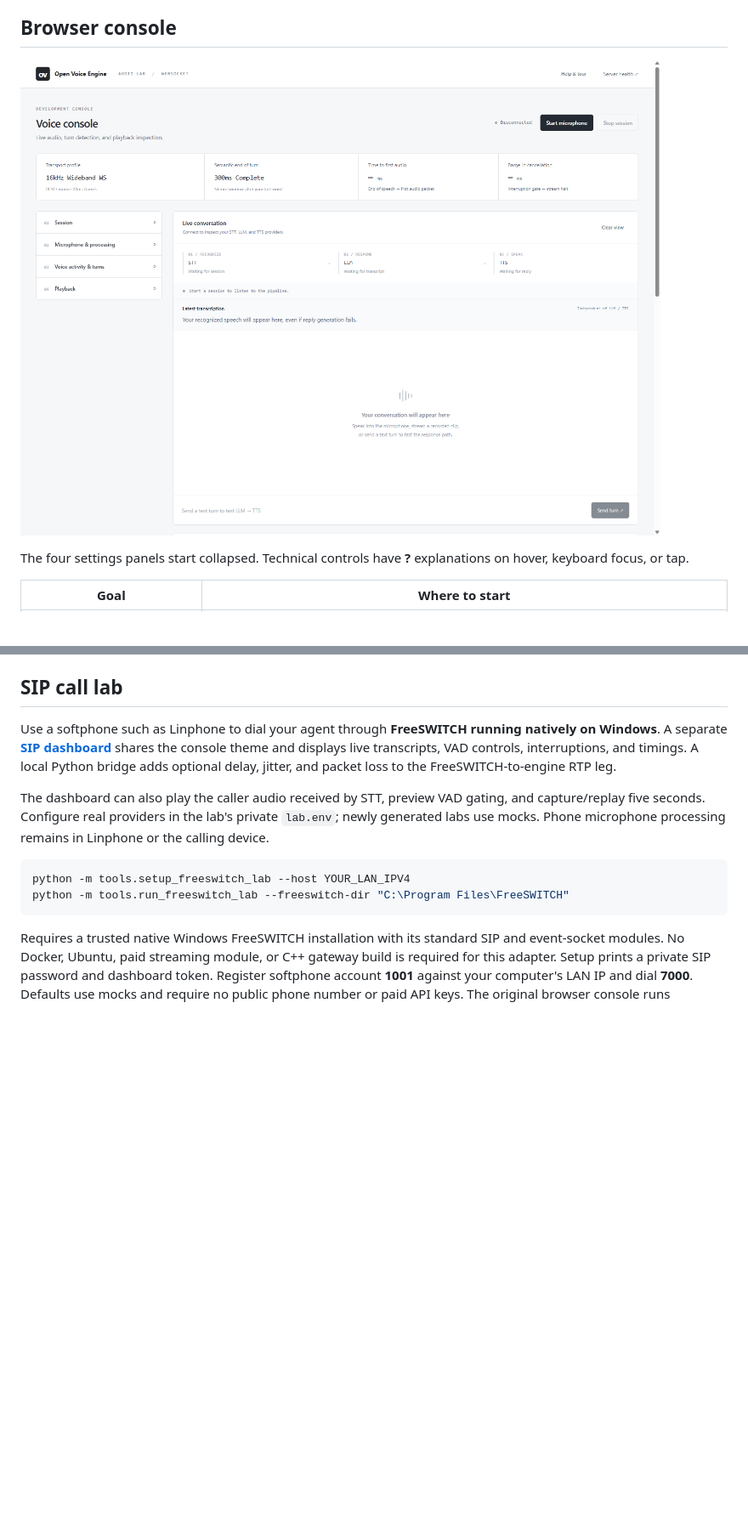
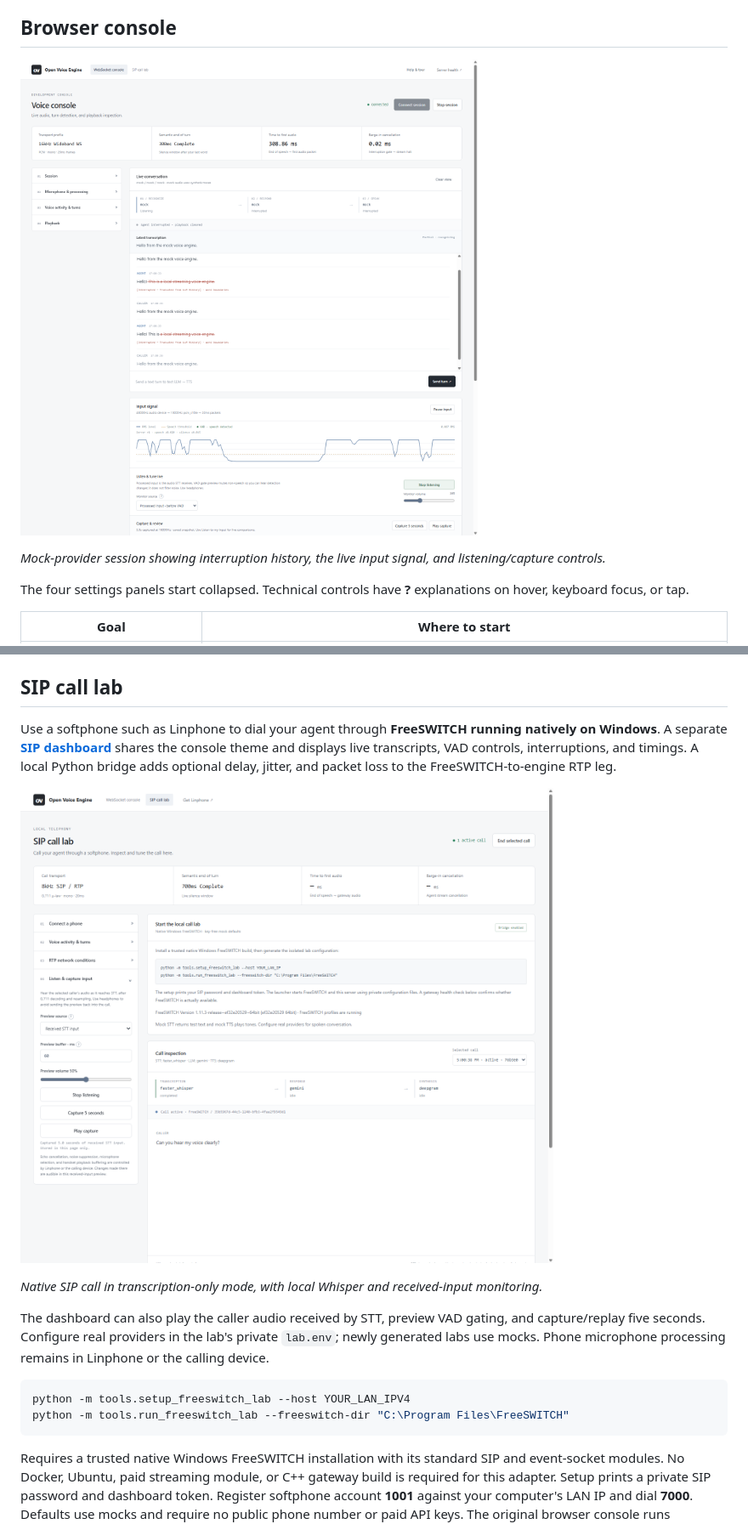
Before and after one commit to techieworld2/open-voice-agent, a Markdown page: README.md, 2 parts joined by grey strips. Shown at 85% size. GitHub-like rendering; pictures changed too: docs/images/call-lab.png (added), docs/images/console.png; blank space fills up the shorter version.

Commit message:
Refresh README screenshots for WebSocket and SIP dashboards

```diff
--- a/README.md
+++ b/README.md
@@ -49,7 +49,9 @@ Configure providers in `.env` and restart the server after provider changes. Bro
 
 ## Browser console
 
-![Open Voice Engine console with collapsed settings, pipeline stages, and independent transcription](docs/images/console.png)
+![WebSocket console with mock-provider transcription, interrupted responses, live input monitoring, and five-second capture](docs/images/console.png)
+
+*Mock-provider session showing interruption history, the live input signal, and listening/capture controls.*
 
 The four settings panels start collapsed. Technical controls have **?** explanations on hover, keyboard focus, or tap.
 
@@ -83,6 +85,10 @@ PCM needs no codec extra. Python 3.11/3.12 includes `audioop`; for μ-law on Pyt
 ## SIP call lab
 
 Use a softphone such as Linphone to dial your agent through **FreeSWITCH running natively on Windows**. A separate **[SIP dashboard](http://localhost:8000/call-lab)** shares the console theme and displays live transcripts, VAD controls, interruptions, and timings. A local Python bridge adds optional delay, jitter, and packet loss to the FreeSWITCH-to-engine RTP leg.
+
+![FreeSWITCH SIP call dashboard with local Whisper transcription and received-input listening and capture controls](docs/images/call-lab.png)
+
+*Native SIP call in transcription-only mode, with local Whisper and received-input monitoring.*
 
 The dashboard can also play the caller audio received by STT, preview VAD gating, and capture/replay five seconds. Configure real providers in the lab's private `lab.env`; newly generated labs use mocks. Phone microphone processing remains in Linphone or the calling device.
 
```
